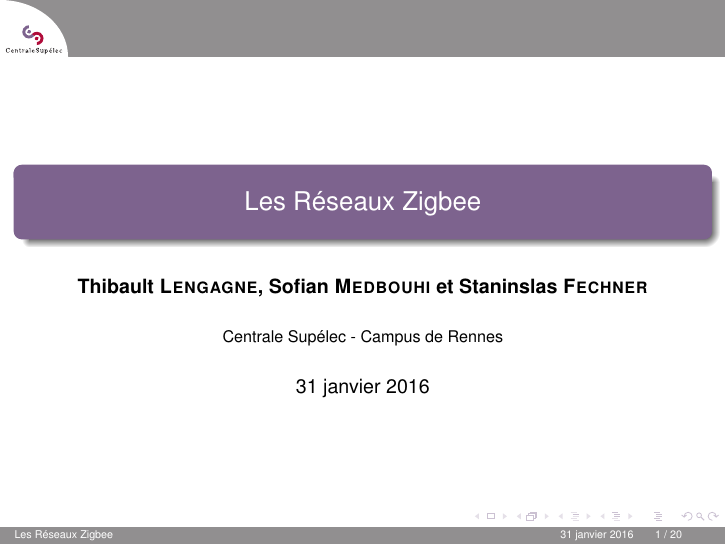
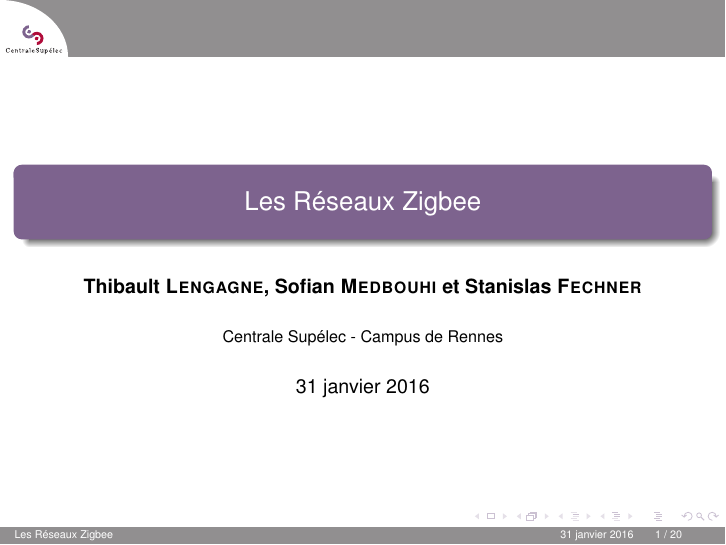
Before and after one commit to H3r3tiik/ReseauxZigbee, LaTeX slides (presentation/presentation.tex): page 1 of 20. Compiled offline with pdfLaTeX.

Commit message:
modification de mon nom

```diff
--- a/presentation/presentation.tex
+++ b/presentation/presentation.tex
@@ -16,7 +16,7 @@
 \usecolortheme{cs}
 
 \title[Les Réseaux Zigbee]{Les Réseaux Zigbee}
-\author{\textbf{Thibault \textsc{Lengagne}, Sofian \textsc{Medbouhi} et Staninslas \textsc{Fechner}}}
+\author{\textbf{Thibault \textsc{Lengagne}, Sofian \textsc{Medbouhi} et Stanislas \textsc{Fechner}}}
 \institute{Centrale Supélec - Campus de Rennes}
 
 \begin{document}
```
